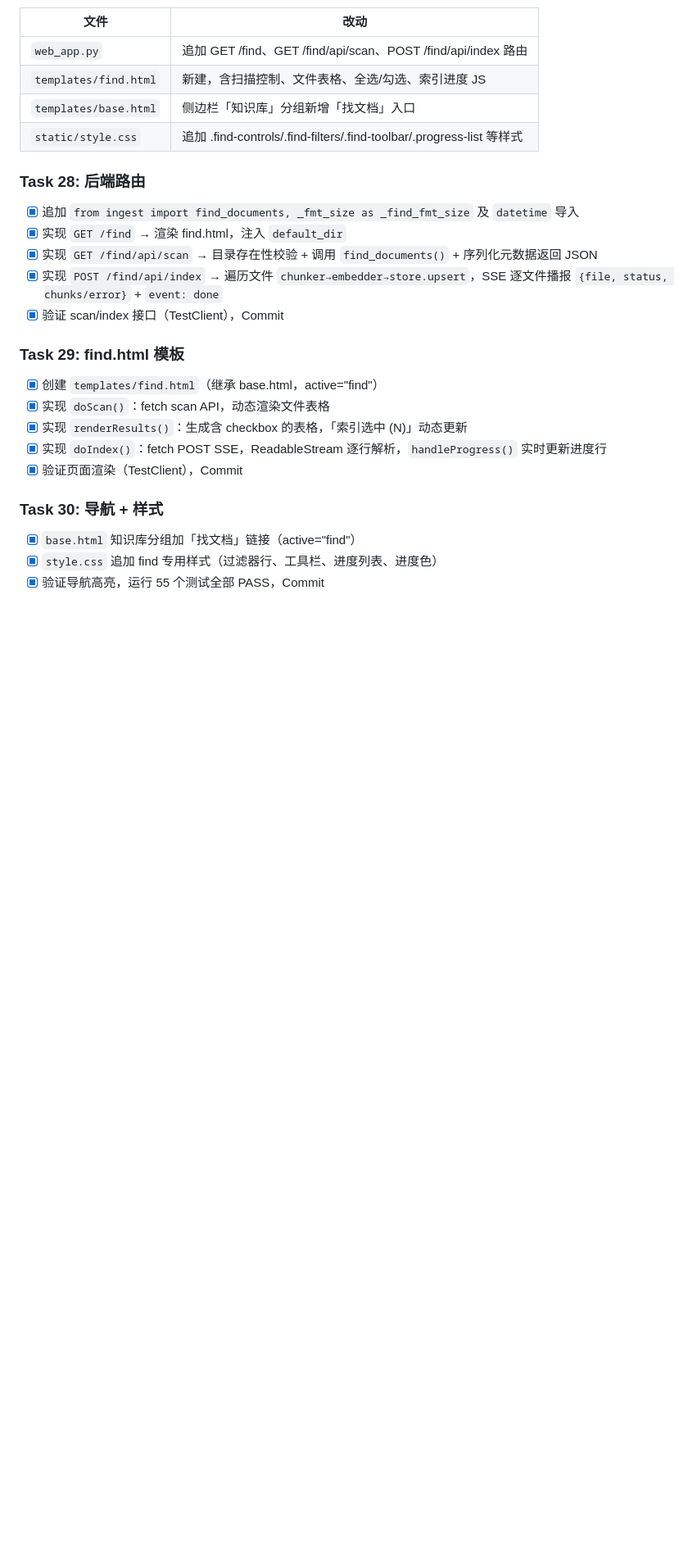
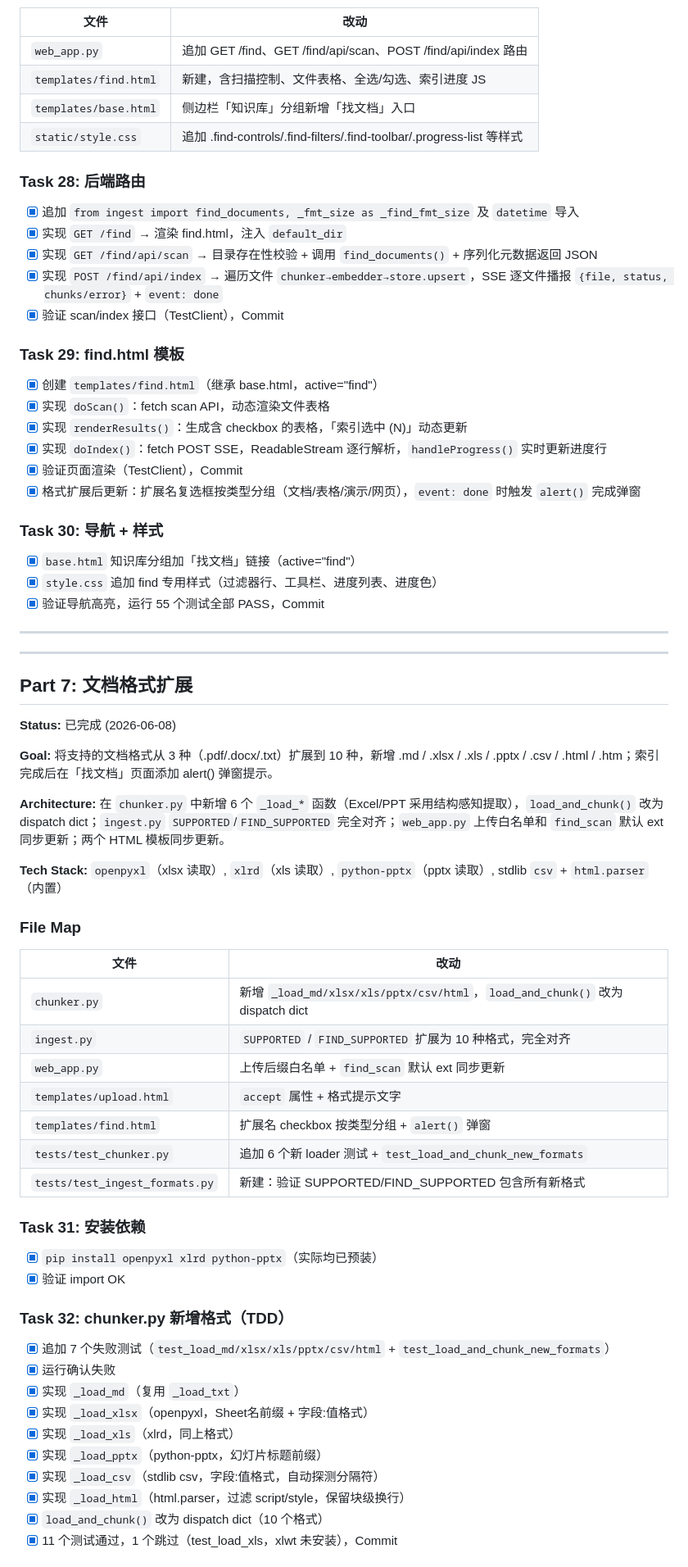
Before and after one commit to suiyuebuzai/knowledge-repo, a Markdown page: docs/implementation-plan.md, the part around one of its changes. Shown at 82% size. GitHub-like rendering; blank space fills up the shorter version.

Commit message:
docs: update design doc and implementation plan for format expansion
Co-Authored-By: Claude Sonnet 4.6 <noreply@anthropic.com>

```diff
--- a/docs/implementation-plan.md
+++ b/docs/implementation-plan.md
@@ -1945,9 +1946,55 @@ git commit -m "fix: polish knowledge web app"
 - [x] 实现 `renderResults()`：生成含 checkbox 的表格，「索引选中 (N)」动态更新
 - [x] 实现 `doIndex()`：fetch POST SSE，ReadableStream 逐行解析，`handleProgress()` 实时更新进度行
 - [x] 验证页面渲染（TestClient），Commit
+- [x] 格式扩展后更新：扩展名复选框按类型分组（文档/表格/演示/网页），`event: done` 时触发 `alert()` 完成弹窗
 
 ### Task 30: 导航 + 样式
 
 - [x] `base.html` 知识库分组加「找文档」链接（active="find"）
 - [x] `style.css` 追加 find 专用样式（过滤器行、工具栏、进度列表、进度色）
 - [x] 验证导航高亮，运行 55 个测试全部 PASS，Commit
+
+---
+
+---
+
+## Part 7: 文档格式扩展
+
+**Status:** 已完成 (2026-06-08)
+
+**Goal:** 将支持的文档格式从 3 种（.pdf/.docx/.txt）扩展到 10 种，新增 .md / .xlsx / .xls / .pptx / .csv / .html / .htm；索引完成后在「找文档」页面添加 alert() 弹窗提示。
+
+**Architecture:** 在 `chunker.py` 中新增 6 个 `_load_*` 函数（Excel/PPT 采用结构感知提取），`load_and_chunk()` 改为 dispatch dict；`ingest.py` `SUPPORTED`/`FIND_SUPPORTED` 完全对齐；`web_app.py` 上传白名单和 `find_scan` 默认 ext 同步更新；两个 HTML 模板同步更新。
+
+**Tech Stack:** `openpyxl`（xlsx 读取）, `xlrd`（xls 读取）, `python-pptx`（pptx 读取）, stdlib `csv` + `html.parser`（内置）
+
+### File Map
+
+| 文件 | 改动 |
+|------|------|
+| `chunker.py` | 新增 `_load_md/xlsx/xls/pptx/csv/html`，`load_and_chunk()` 改为 dispatch dict |
+| `ingest.py` | `SUPPORTED` / `FIND_SUPPORTED` 扩展为 10 种格式，完全对齐 |
+| `web_app.py` | 上传后缀白名单 + `find_scan` 默认 ext 同步更新 |
+| `templates/upload.html` | `accept` 属性 + 格式提示文字 |
+| `templates/find.html` | 扩展名 checkbox 按类型分组 + `alert()` 弹窗 |
+| `tests/test_chunker.py` | 追加 6 个新 loader 测试 + `test_load_and_chunk_new_formats` |
+| `tests/test_ingest_formats.py` | 新建：验证 SUPPORTED/FIND_SUPPORTED 包含所有新格式 |
+
+### Task 31: 安装依赖
+
+- [x] `pip install openpyxl xlrd python-pptx`（实际均已预装）
+- [x] 验证 import OK
+
+### Task 32: chunker.py 新增格式（TDD）
+
+- [x] 追加 7 个失败测试（`test_load_md/xlsx/xls/pptx/csv/html` + `test_load_and_chunk_new_formats`）
+- [x] 运行确认失败
+- [x] 实现 `_load_md`（复用 `_load_txt`）
+- [x] 实现 `_load_xlsx`（openpyxl，Sheet名前缀 + 字段:值格式）
+- [x] 实现 `_load_xls`（xlrd，同上格式）
+- [x] 实现 `_load_pptx`（python-pptx，幻灯片标题前缀）
+- [x] 实现 `_load_csv`（stdlib csv，字段:值格式，自动探测分隔符）
+- [x] 实现 `_load_html`（html.parser，过滤 script/style，保留块级换行）
+- [x] `load_and_chunk()` 改为 dispatch dict（10 个格式）
+- [x] 11 个测试通过，1 个跳过（test_load_xls，xlwt 未安装），Commit
+
```
Also changed, not shown: other parts of docs/implementation-plan.md (+17 -1 lines), docs/design.md (+16 -9 lines).
